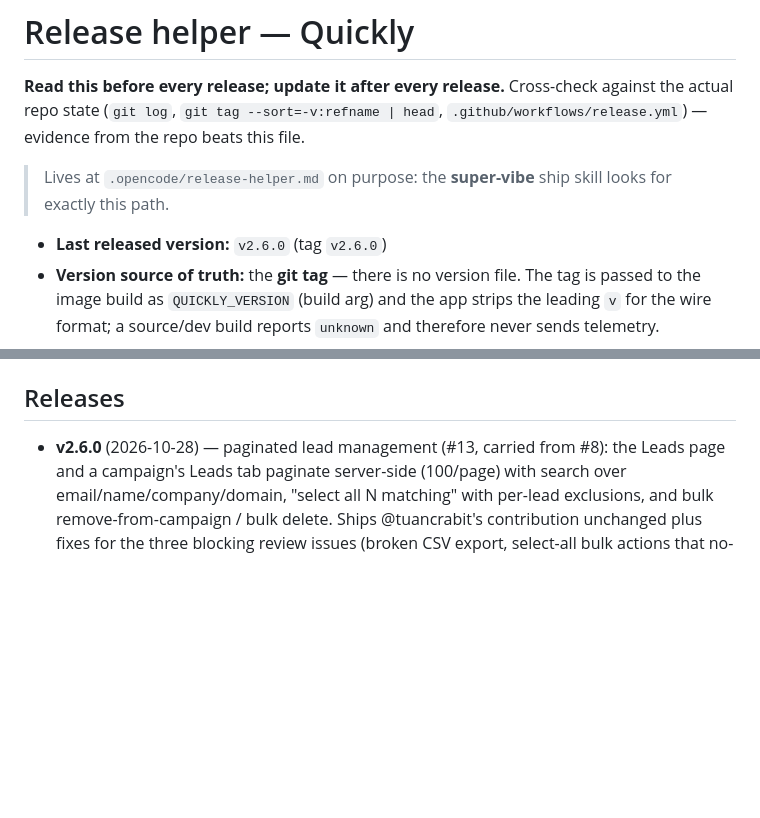
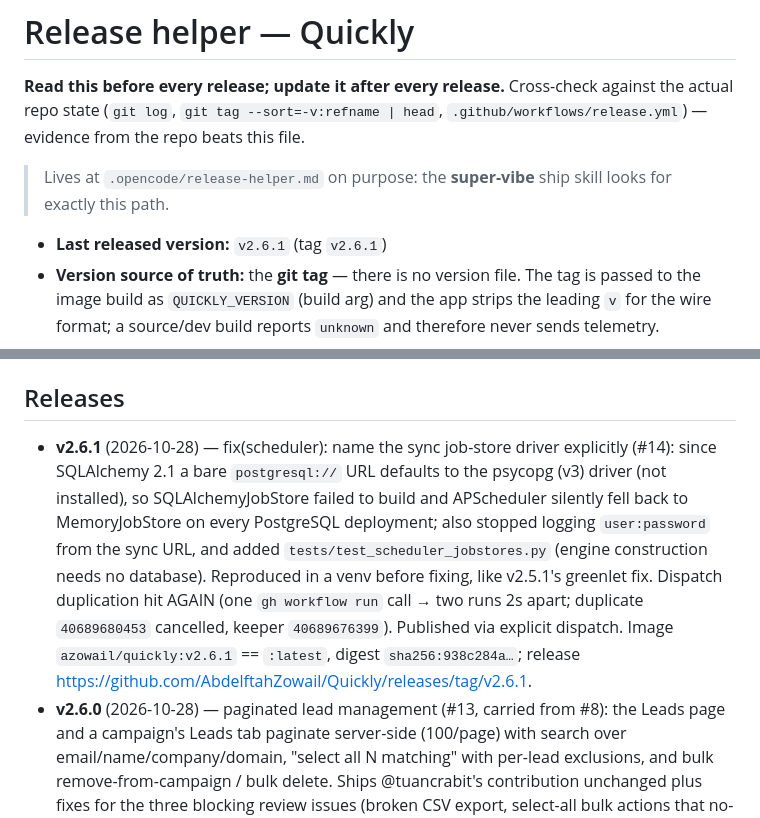
Before and after one commit to AbdelftahZowail/Quickly, a Markdown page: .opencode/release-helper.md, 2 parts joined by grey strips. Rendered like a GitHub page; blank space fills up the shorter version.

Commit message:
docs(release): record the v2.6.1 release

```diff
--- a/.opencode/release-helper.md
+++ b/.opencode/release-helper.md
@@ -7,7 +7,7 @@ against the actual repo state (`git log`, `git tag --sort=-v:refname | head`,
 > Lives at `.opencode/release-helper.md` on purpose: the **super-vibe** ship
 > skill looks for exactly this path.
 
-- **Last released version:** `v2.6.0` (tag `v2.6.0`)
+- **Last released version:** `v2.6.1` (tag `v2.6.1`)
 - **Version source of truth:** the **git tag** — there is no version file. The
   tag is passed to the image build as `QUICKLY_VERSION` (build arg) and the app
   strips the leading `v` for the wire format; a source/dev build reports
@@ -127,6 +127,18 @@ Release is the source of truth.
 
 ## Releases
 
+- **v2.6.1** (2026-10-28) — fix(scheduler): name the sync job-store driver
+  explicitly (#14): since SQLAlchemy 2.1 a bare `postgresql://` URL defaults to
+  the psycopg (v3) driver (not installed), so SQLAlchemyJobStore failed to
+  build and APScheduler silently fell back to MemoryJobStore on every
+  PostgreSQL deployment; also stopped logging `user:password` from the sync
+  URL, and added `tests/test_scheduler_jobstores.py` (engine construction
+  needs no database). Reproduced in a venv before fixing, like v2.5.1's
+  greenlet fix. Dispatch duplication hit AGAIN (one `gh workflow run` call →
+  two runs 2s apart; duplicate `40689680453` cancelled, keeper `40689676399`).
+  Published via explicit dispatch. Image `azowail/quickly:v2.6.1` == `:latest`,
+  digest `sha256:938c284a…`;
+  release https://github.com/AbdelftahZowail/Quickly/releases/tag/v2.6.1.
 - **v2.6.0** (2026-10-28) — paginated lead management (#13, carried from #8): the
   Leads page and a campaign's Leads tab paginate server-side (100/page) with search
   over email/name/company/domain, "select all N matching" with per-lead exclusions,
```
